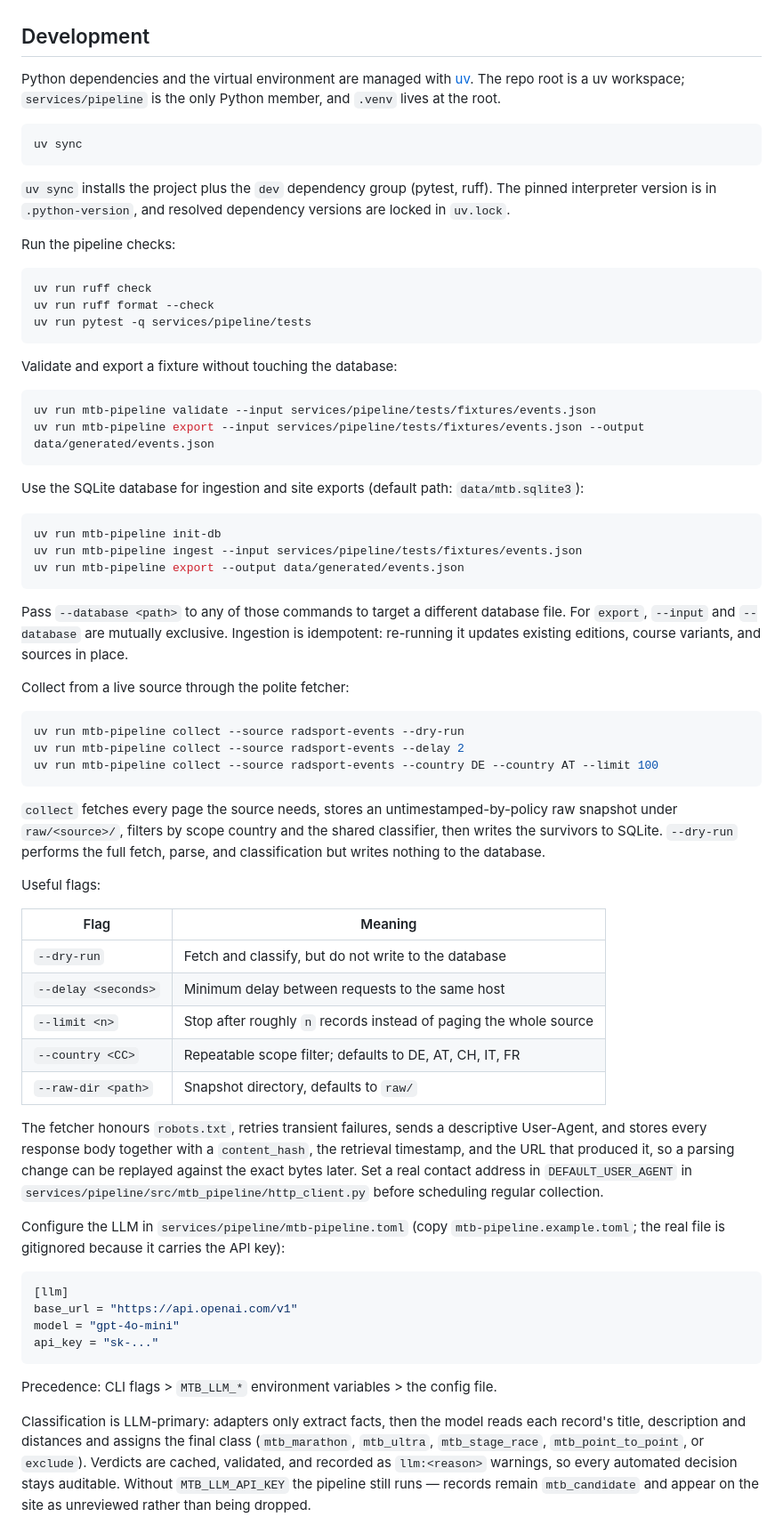
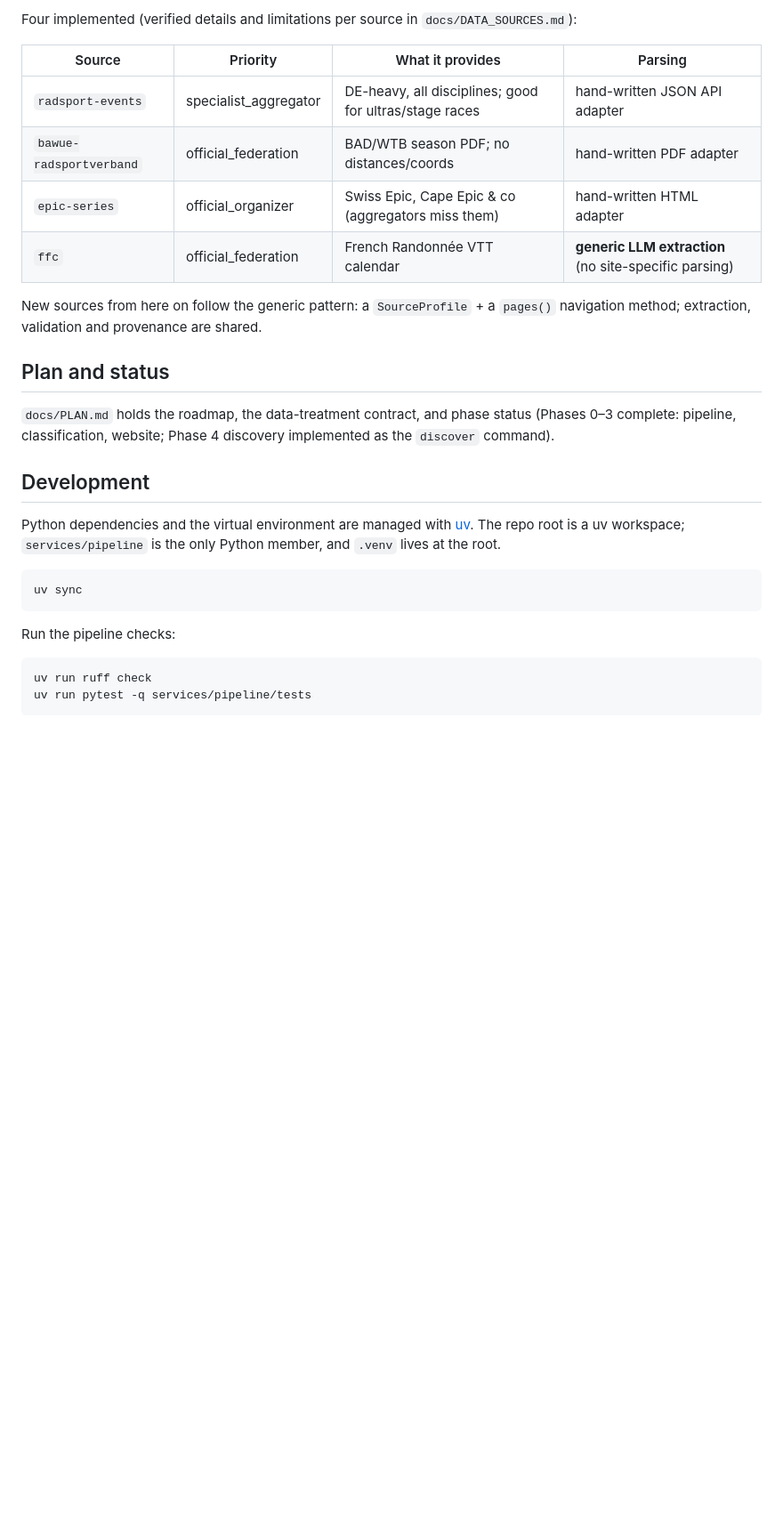
Before and after one commit to bennischober/mtb-marathon-calendar, a Markdown page: README.md, the part around one of its changes. Shown at 89% size. Drawn GitHub-style; blank space fills up the shorter version.

````diff
--- a/README.md
+++ b/README.md
@@ -24,3 +188,17 @@ See `docs/PLAN.md` for the full roadmap and `docs/DATA_SOURCES.md` for the resea
+Four implemented (verified details and limitations per source in `docs/DATA_SOURCES.md`):
+
+| Source | Priority | What it provides | Parsing |
+| --- | --- | --- | --- |
+| `radsport-events` | specialist_aggregator | DE-heavy, all disciplines; good for ultras/stage races | hand-written JSON API adapter |
+| `bawue-radsportverband` | official_federation | BAD/WTB season PDF; no distances/coords | hand-written PDF adapter |
+| `epic-series` | official_organizer | Swiss Epic, Cape Epic & co (aggregators miss them) | hand-written HTML adapter |
+| `ffc` | official_federation | French Randonnée VTT calendar | **generic LLM extraction** (no site-specific parsing) |
+
+New sources from here on follow the generic pattern: a `SourceProfile` + a `pages()` navigation method; extraction, validation and provenance are shared.
+
+## Plan and status
+
+`docs/PLAN.md` holds the roadmap, the data-treatment contract, and phase status (Phases 0–3 complete: pipeline, classification, website; Phase 4 discovery implemented as the `discover` command).
 
 ## Development
 
@@ -30,81 +208,8 @@ Python dependencies and the virtual environment are managed with [uv](https://do
 uv sync
 ```
 
-`uv sync` installs the project plus the `dev` dependency group (pytest, ruff). The pinned interpreter version is in `.python-version`, and resolved dependency versions are locked in `uv.lock`.
-
 Run the pipeline checks:
 
 ```sh
 uv run ruff check
-uv run ruff format --check
 uv run pytest -q services/pipeline/tests
-```
-
-Validate and export a fixture without touching the database:
-
-```sh
-uv run mtb-pipeline validate --input services/pipeline/tests/fixtures/events.json
-uv run mtb-pipeline export --input services/pipeline/tests/fixtures/events.json --output data/generated/events.json
-```
-
-Use the SQLite database for ingestion and site exports (default path: `data/mtb.sqlite3`):
-
-```sh
-uv run mtb-pipeline init-db
-uv run mtb-pipeline ingest --input services/pipeline/tests/fixtures/events.json
-uv run mtb-pipeline export --output data/generated/events.json
-```
-
-Pass `--database <path>` to any of those commands to target a different database file. For `export`, `--input` and `--database` are mutually exclusive. Ingestion is idempotent: re-running it updates existing editions, course variants, and sources in place.
-
-Collect from a live source through the polite fetcher:
-
-```sh
-uv run mtb-pipeline collect --source radsport-events --dry-run
-uv run mtb-pipeline collect --source radsport-events --delay 2
-uv run mtb-pipeline collect --source radsport-events --country DE --country AT --limit 100
-```
-
-`collect` fetches every page the source needs, stores an untimestamped-by-policy
-raw snapshot under `raw/<source>/`, filters by scope country and the shared
-classifier, then writes the survivors to SQLite. `--dry-run` performs the full
-fetch, parse, and classification but writes nothing to the database.
-
-Useful flags:
-
-| Flag | Meaning |
-| --- | --- |
-| `--dry-run` | Fetch and classify, but do not write to the database |
-| `--delay <seconds>` | Minimum delay between requests to the same host |
-| `--limit <n>` | Stop after roughly `n` records instead of paging the whole source |
-| `--country <CC>` | Repeatable scope filter; defaults to DE, AT, CH, IT, FR |
-| `--raw-dir <path>` | Snapshot directory, defaults to `raw/` |
-
-The fetcher honours `robots.txt`, retries transient failures, sends a
-descriptive User-Agent, and stores every response body together with a
-`content_hash`, the retrieval timestamp, and the URL that produced it, so a
-parsing change can be replayed against the exact bytes later. Set a real contact
-address in `DEFAULT_USER_AGENT` in `services/pipeline/src/mtb_pipeline/http_client.py`
-before scheduling regular collection.
-
-Configure the LLM in `services/pipeline/mtb-pipeline.toml` (copy
-`mtb-pipeline.example.toml`; the real file is gitignored because it carries the
-API key):
-
-```toml
-[llm]
-base_url = "https://api.openai.com/v1"
-model = "gpt-4o-mini"
-api_key = "sk-..."
-```
-
-Precedence: CLI flags > `MTB_LLM_*` environment variables > the config file.
-
-Classification is LLM-primary: adapters only extract facts, then the model reads
-each record's title, description and distances and assigns the final class
-(`mtb_marathon`, `mtb_ultra`, `mtb_stage_race`, `mtb_point_to_point`, or
-`exclude`). Verdicts are cached, validated, and recorded as `llm:<reason>`
-warnings, so every automated decision stays auditable. Without `MTB_LLM_API_KEY`
-the pipeline still runs — records remain `mtb_candidate` and appear on the site
-as unreviewed rather than being dropped.
-
````
Also changed, not shown: other parts of README.md (+174 -93 lines), docs/CURATED_DATA.md (+37 -0 lines).
